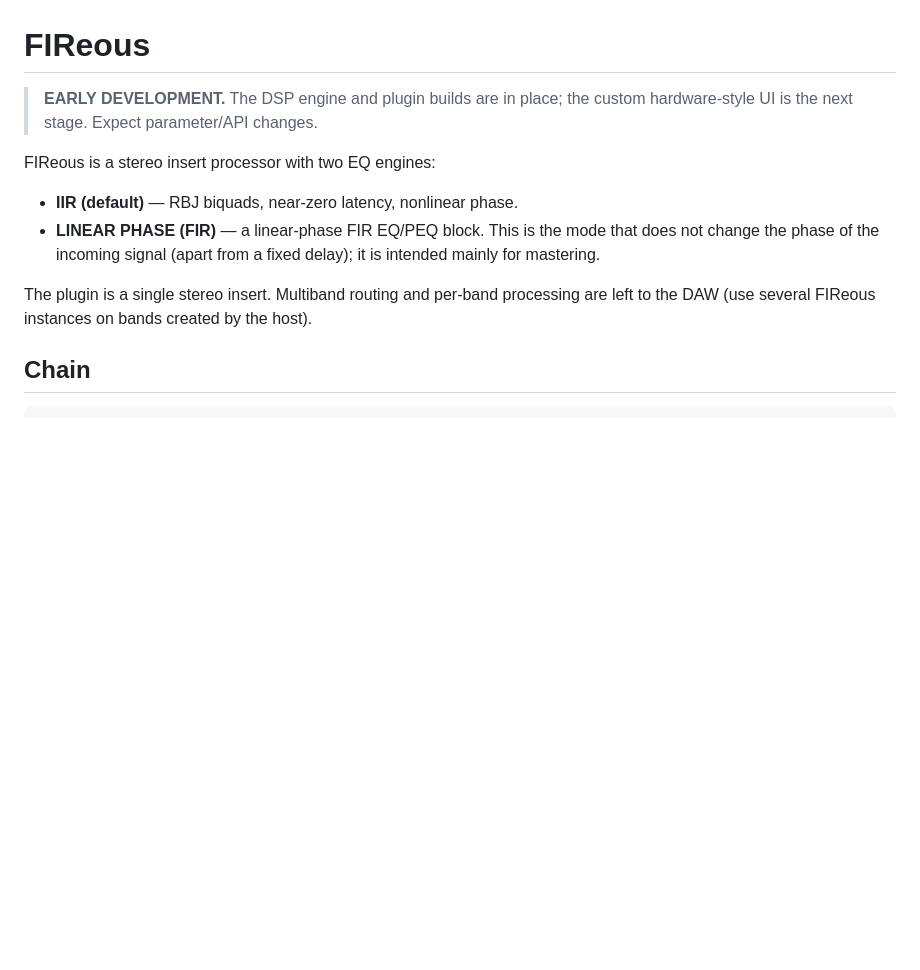
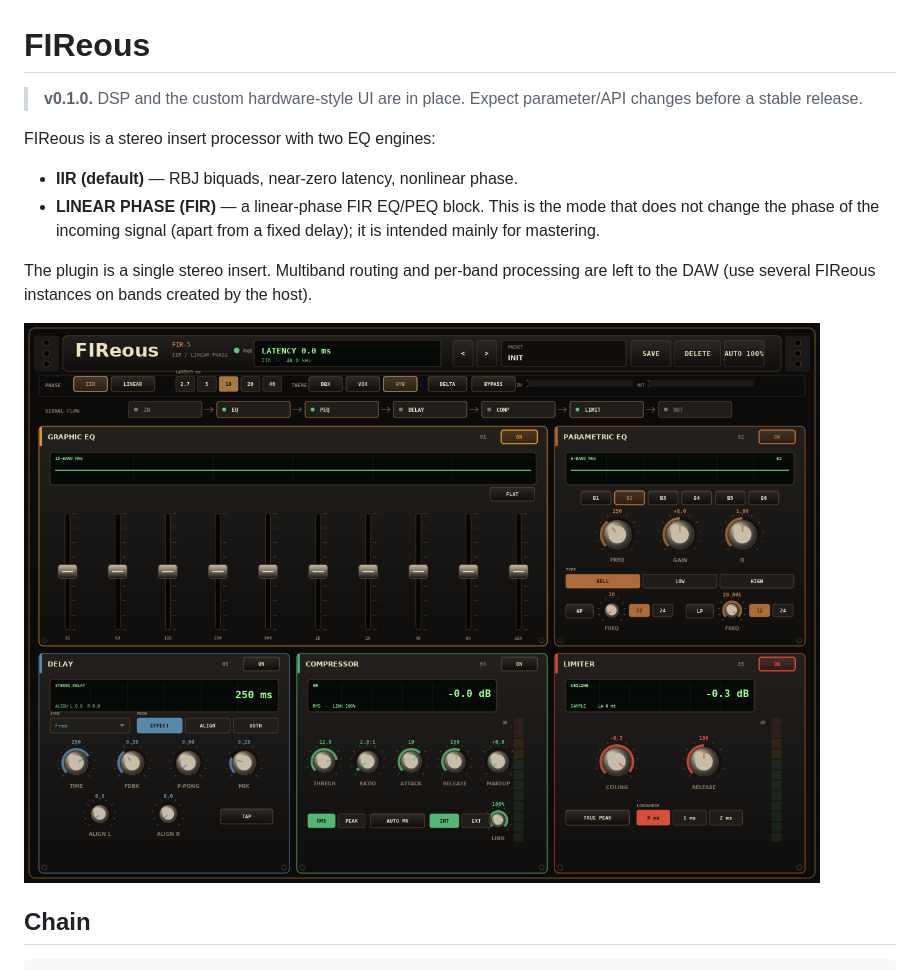
Before and after one commit to marcin-koziol/fireous, a Markdown page: README.md, the part around one of its changes. GitHub-like rendering; pictures changed too: docs/screenshot.png (added); blank space fills up the shorter version.

```diff
--- a/README.md
+++ b/README.md
@@ -1,7 +1,7 @@
 # FIReous
 
-> **EARLY DEVELOPMENT.** The DSP engine and plugin builds are in place; the
-> custom hardware-style UI is the next stage. Expect parameter/API changes.
+> **v0.1.0.** DSP and the custom hardware-style UI are in place. Expect
+> parameter/API changes before a stable release.
 
 FIReous is a stereo insert processor with two EQ engines:
 
@@ -13,6 +13,8 @@ FIReous is a stereo insert processor with two EQ engines:
 The plugin is a single stereo insert. Multiband routing and per-band
 processing are left to the DAW (use several FIReous instances on bands
 created by the host).
+
+![FIReous UI](docs/screenshot.png)
 
 ## Chain
 
```
Also changed, not shown: other parts of README.md (+39 -7 lines), fireous-plan.md (+4 -3 lines), docs/ui-live-dbx.png (added), docs/ui-live-linear.png (added), docs/ui-live-vox.png (added), 8 other files.
